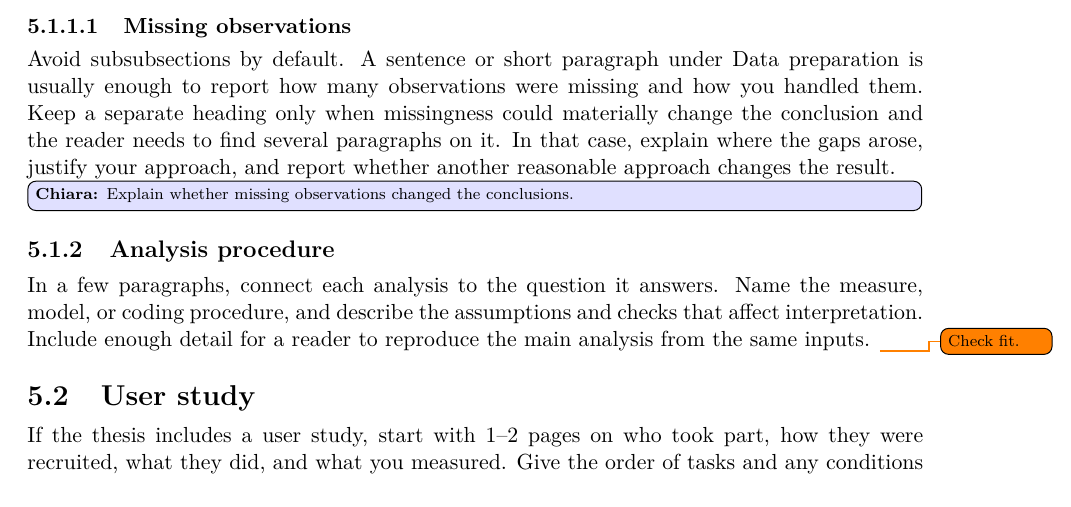
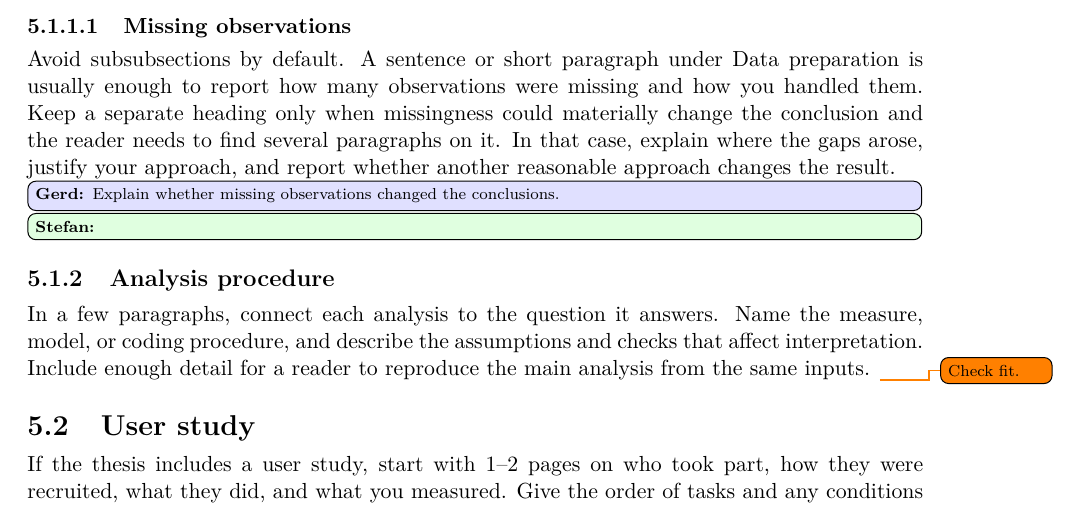
Before and after one commit to Casa-del-dev/Thesis_template, a LaTeX thesis (main.tex, which reads chapters/methods.tex): part of page 9 of 15, cut so that both start at the same text. Compiled offline with pdfLaTeX.

Commit message:
added stefan

```diff
--- a/chapters/methods.tex
+++ b/chapters/methods.tex
@@ -29,7 +29,8 @@ could materially change the conclusion and the reader needs to find several
 paragraphs on it. In that case, explain where the gaps arose, justify your
 approach, and report whether another reasonable approach changes the result.
 
-\chiara{Explain whether missing observations changed the conclusions.}
+\gerd{Explain whether missing observations changed the conclusions.}
+\stefan{Comment}
 
 \subsection{Analysis procedure}
 In a few paragraphs, connect each analysis to the question it answers. Name
--- a/main.tex
+++ b/main.tex
@@ -15,7 +15,8 @@
 \usepackage{hyperref}
 
 % Add a command like this for each reviewer who leaves feedback.
-\newcommand{\chiara}[1]{\todo[inline,color=blue!12]{\textbf{Chiara:} #1}}
+\newcommand{\gerd}[1]{\todo[inline,color=blue!12]{\textbf{Gerd:} #1}}
+\newcommand{\stefan}[2]{\todo[inline,color=green!12]{\textbf{Stefan:} #2}}
 
 \pgfplotsset{compat=1.18}
 
```
